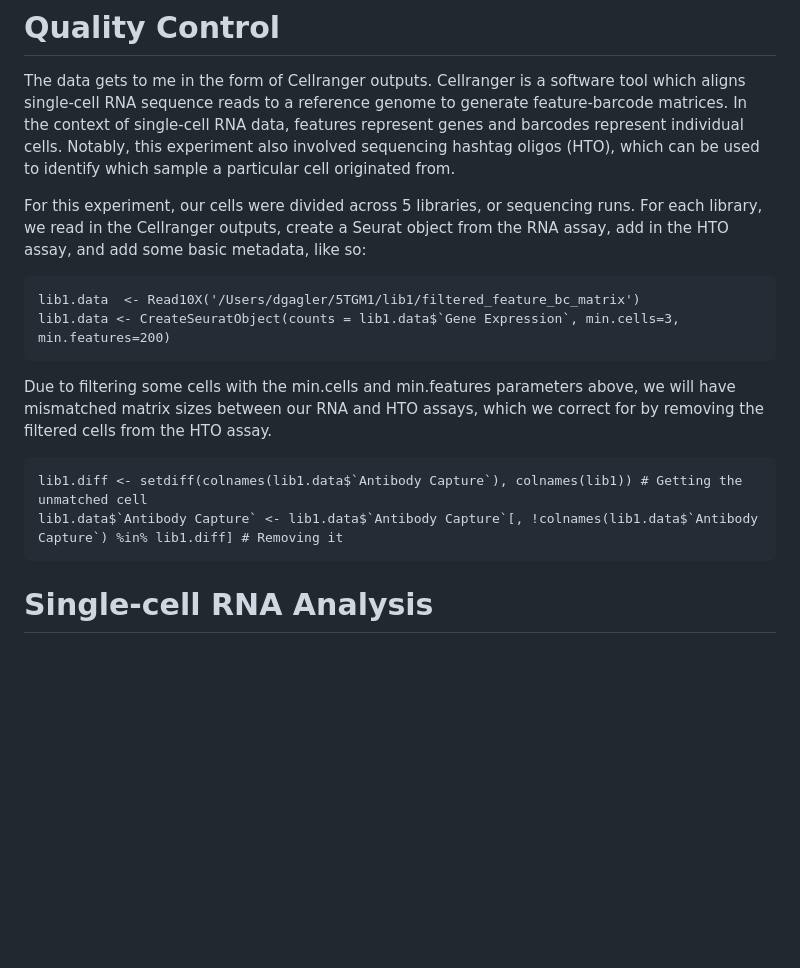
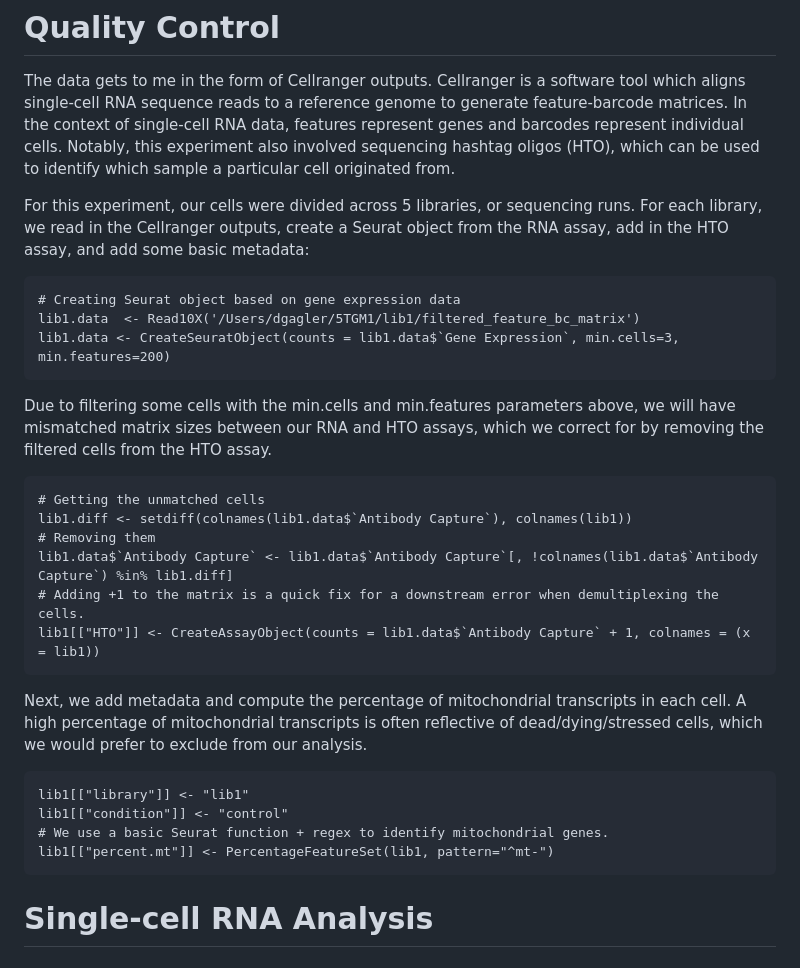
Before and after one commit to dgagler/5TGM1-Stromal, a Markdown page: README.md, the part around the change. GitHub-like rendering; blank space fills up the shorter version.

````diff
--- a/README.md
+++ b/README.md
@@ -10,19 +10,28 @@ To study the myeloma niche in a controlled fashion we utilized a mouse model. Th
 # Quality Control
 The data gets to me in the form of Cellranger outputs. Cellranger is a software tool which aligns single-cell RNA sequence reads to a reference genome to generate feature-barcode matrices. In the context of single-cell RNA data, features represent genes and barcodes represent individual cells. Notably, this experiment also involved sequencing hashtag oligos (HTO), which can be used to identify which sample a particular cell originated from.
 
-For this experiment, our cells were divided across 5 libraries, or sequencing runs. For each library, we read in the Cellranger outputs, create a Seurat object from the RNA assay, add in the HTO assay, and add some basic metadata, like so:
+For this experiment, our cells were divided across 5 libraries, or sequencing runs. For each library, we read in the Cellranger outputs, create a Seurat object from the RNA assay, add in the HTO assay, and add some basic metadata:
 ```{r}
+# Creating Seurat object based on gene expression data
 lib1.data  <- Read10X('/Users/dgagler/5TGM1/lib1/filtered_feature_bc_matrix')
 lib1.data <- CreateSeuratObject(counts = lib1.data$`Gene Expression`, min.cells=3, min.features=200)
 ```
 Due to filtering some cells with the min.cells and min.features parameters above, we will have mismatched matrix sizes between our RNA and HTO assays, which we correct for by removing the filtered cells from the HTO assay.
-
 ```{r}
-lib1.diff <- setdiff(colnames(lib1.data$`Antibody Capture`), colnames(lib1)) # Getting the unmatched cell
-lib1.data$`Antibody Capture` <- lib1.data$`Antibody Capture`[, !colnames(lib1.data$`Antibody Capture`) %in% lib1.diff] # Removing it
+# Getting the unmatched cells
+lib1.diff <- setdiff(colnames(lib1.data$`Antibody Capture`), colnames(lib1))
+# Removing them
+lib1.data$`Antibody Capture` <- lib1.data$`Antibody Capture`[, !colnames(lib1.data$`Antibody Capture`) %in% lib1.diff]
+# Adding +1 to the matrix is a quick fix for a downstream error when demultiplexing the cells.
+lib1[["HTO"]] <- CreateAssayObject(counts = lib1.data$`Antibody Capture` + 1, colnames = (x = lib1))
 ```
-
-
+Next, we add metadata and compute the percentage of mitochondrial transcripts in each cell. A high percentage of mitochondrial transcripts is often reflective of dead/dying/stressed cells, which we would prefer to exclude from our analysis.
+```{r}
+lib1[["library"]] <- "lib1"
+lib1[["condition"]] <- "control"
+# We use a basic Seurat function + regex to identify mitochondrial genes.
+lib1[["percent.mt"]] <- PercentageFeatureSet(lib1, pattern="^mt-")
+```
 # Single-cell RNA Analysis
 
 # Integration
````
